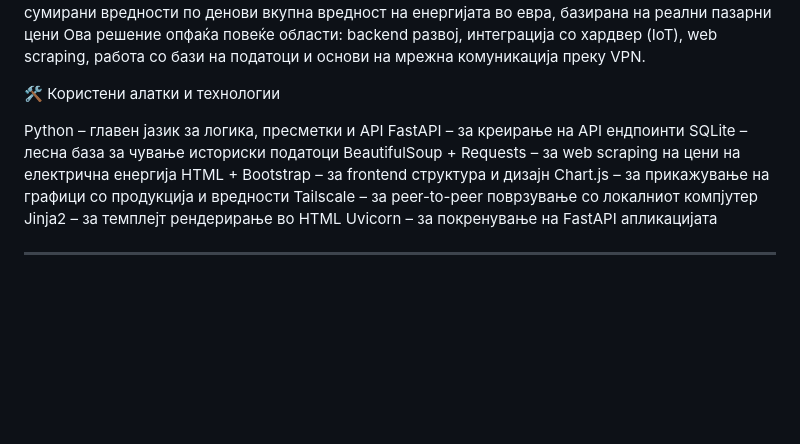
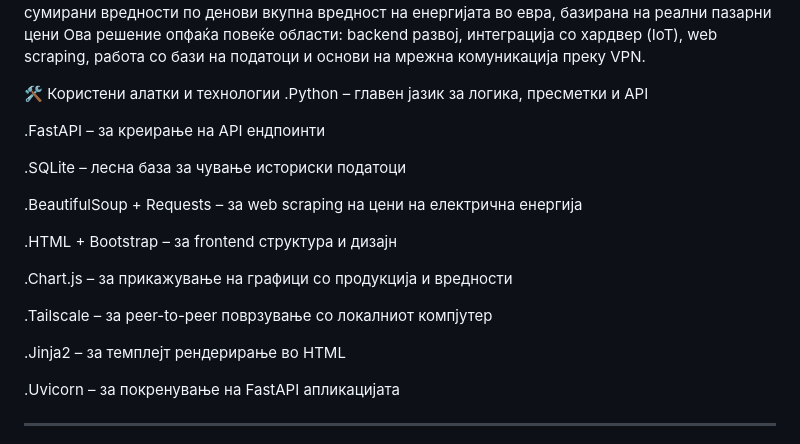
Before and after one commit to matej35Y/SolarLog, a Markdown page: README.md, the part around the change. Drawn GitHub-style; blank space fills up the shorter version.

```diff
--- a/README.md
+++ b/README.md
@@ -13,16 +13,23 @@ Frontend делот е изграден со HTML, Bootstrap и Chart.js, и о
 
 
 🛠️ Користени алатки и технологии
+.Python – главен јазик за логика, пресметки и API
 
-Python – главен јазик за логика, пресметки и API
-FastAPI – за креирање на API ендпоинти
-SQLite – лесна база за чување историски податоци
-BeautifulSoup + Requests – за web scraping на цени на електрична енергија
-HTML + Bootstrap – за frontend структура и дизајн
-Chart.js – за прикажување на графици со продукција и вредности
-Tailscale – за peer-to-peer поврзување со локалниот компјутер
-Jinja2 – за темплејт рендерирање во HTML
-Uvicorn – за покренување на FastAPI апликацијата
+.FastAPI – за креирање на API ендпоинти
+
+.SQLite – лесна база за чување историски податоци
+
+.BeautifulSoup + Requests – за web scraping на цени на електрична енергија
+
+.HTML + Bootstrap – за frontend структура и дизајн
+
+.Chart.js – за прикажување на графици со продукција и вредности
+
+.Tailscale – за peer-to-peer поврзување со локалниот компјутер
+
+.Jinja2 – за темплејт рендерирање во HTML
+
+.Uvicorn – за покренување на FastAPI апликацијата
 
 
 --------------------------------------------------------------------------------------------------------------------------------------------------------------------------------
```
